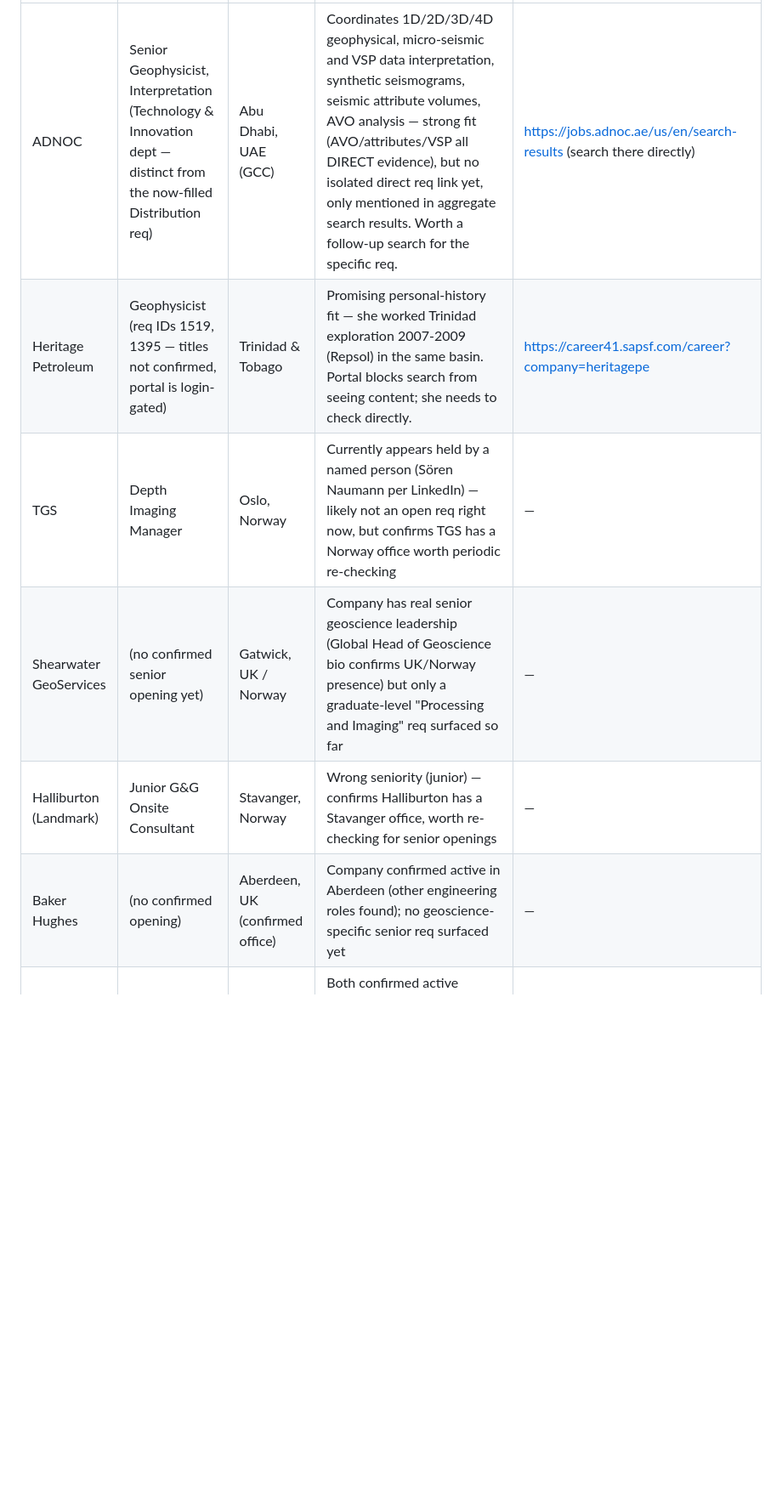
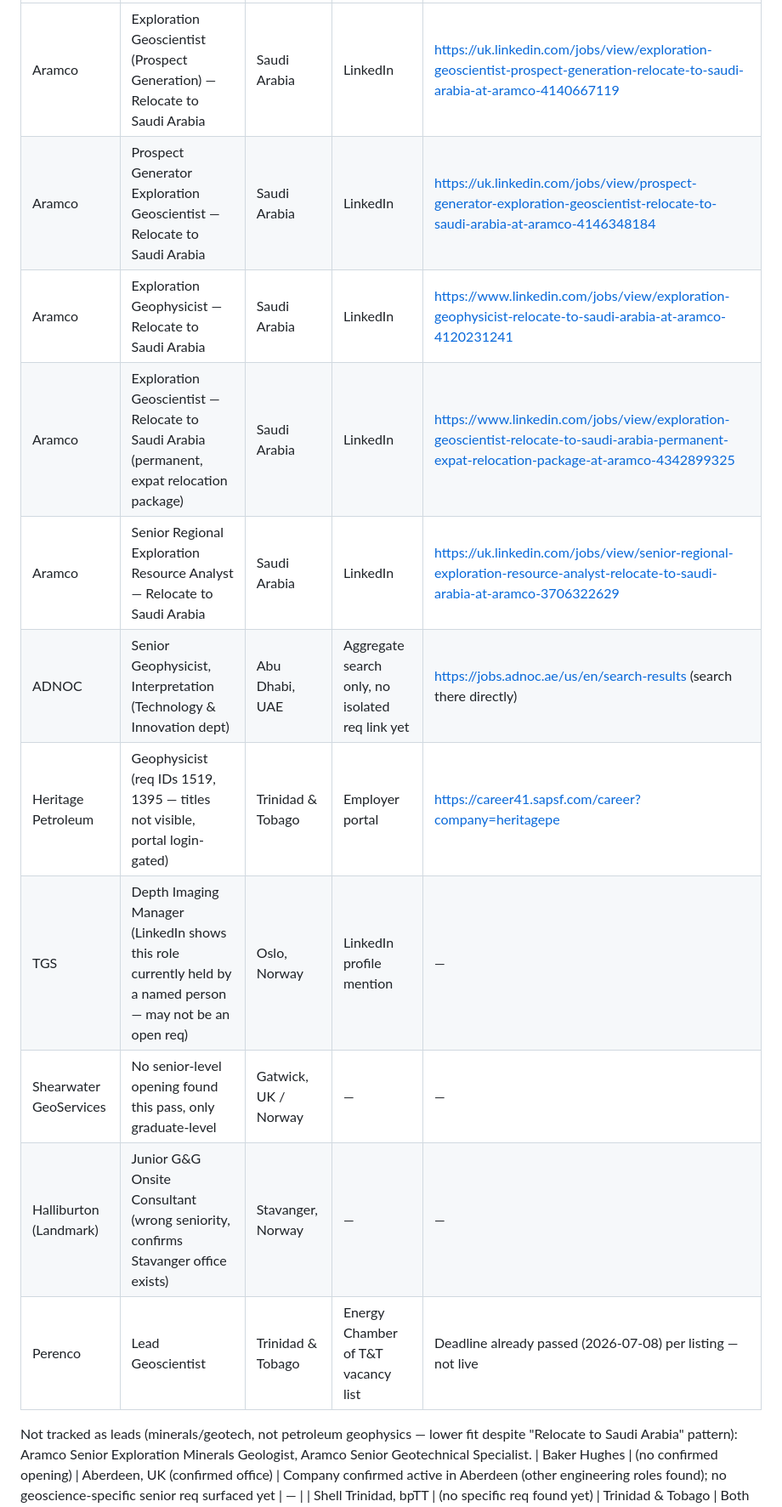
Before and after one commit to aleeseyon/GEOP592, a Markdown page: jobs/geoscience_job_watch.md, the part around one of its changes. Shown at 85% size. Drawn GitHub-style; blank space fills up the shorter version.

```diff
--- a/jobs/geoscience_job_watch.md
+++ b/jobs/geoscience_job_watch.md
@@ -100,9 +99,19 @@ Europe/Trinidad operators.
 |---|---|---|---|---|
-| ADNOC | Senior Geophysicist, Interpretation (Technology & Innovation dept — distinct from the now-filled Distribution req) | Abu Dhabi, UAE (GCC) | Coordinates 1D/2D/3D/4D geophysical, micro-seismic and VSP data interpretation, synthetic seismograms, seismic attribute volumes, AVO analysis — strong fit (AVO/attributes/VSP all DIRECT evidence), but no isolated direct req link yet, only mentioned in aggregate search results. Worth a follow-up search for the specific req. | https://jobs.adnoc.ae/us/en/search-results (search there directly) |
-| Heritage Petroleum | Geophysicist (req IDs 1519, 1395 — titles not confirmed, portal is login-gated) | Trinidad & Tobago | Promising personal-history fit — she worked Trinidad exploration 2007-2009 (Repsol) in the same basin. Portal blocks search from seeing content; she needs to check directly. | https://career41.sapsf.com/career?company=heritagepe |
-| TGS | Depth Imaging Manager | Oslo, Norway | Currently appears held by a named person (Sören Naumann per LinkedIn) — likely not an open req right now, but confirms TGS has a Norway office worth periodic re-checking | — |
-| Shearwater GeoServices | (no confirmed senior opening yet) | Gatwick, UK / Norway | Company has real senior geoscience leadership (Global Head of Geoscience bio confirms UK/Norway presence) but only a graduate-level "Processing and Imaging" req surfaced so far | — |
-| Halliburton (Landmark) | Junior G&G Onsite Consultant | Stavanger, Norway | Wrong seniority (junior) — confirms Halliburton has a Stavanger office, worth re-checking for senior openings | — |
+| Aramco | Exploration Geoscientist (Prospect Generation) — Relocate to Saudi Arabia | Saudi Arabia | LinkedIn | https://uk.linkedin.com/jobs/view/exploration-geoscientist-prospect-generation-relocate-to-saudi-arabia-at-aramco-4140667119 |
+| Aramco | Prospect Generator Exploration Geoscientist — Relocate to Saudi Arabia | Saudi Arabia | LinkedIn | https://uk.linkedin.com/jobs/view/prospect-generator-exploration-geoscientist-relocate-to-saudi-arabia-at-aramco-4146348184 |
+| Aramco | Exploration Geophysicist — Relocate to Saudi Arabia | Saudi Arabia | LinkedIn | https://www.linkedin.com/jobs/view/exploration-geophysicist-relocate-to-saudi-arabia-at-aramco-4120231241 |
+| Aramco | Exploration Geoscientist — Relocate to Saudi Arabia (permanent, expat relocation package) | Saudi Arabia | LinkedIn | https://www.linkedin.com/jobs/view/exploration-geoscientist-relocate-to-saudi-arabia-permanent-expat-relocation-package-at-aramco-4342899325 |
+| Aramco | Senior Regional Exploration Resource Analyst — Relocate to Saudi Arabia | Saudi Arabia | LinkedIn | https://uk.linkedin.com/jobs/view/senior-regional-exploration-resource-analyst-relocate-to-saudi-arabia-at-aramco-3706322629 |
+| ADNOC | Senior Geophysicist, Interpretation (Technology & Innovation dept) | Abu Dhabi, UAE | Aggregate search only, no isolated req link yet | https://jobs.adnoc.ae/us/en/search-results (search there directly) |
+| Heritage Petroleum | Geophysicist (req IDs 1519, 1395 — titles not visible, portal login-gated) | Trinidad & Tobago | Employer portal | https://career41.sapsf.com/career?company=heritagepe |
+| TGS | Depth Imaging Manager (LinkedIn shows this role currently held by a named person — may not be an open req) | Oslo, Norway | LinkedIn profile mention | — |
+| Shearwater GeoServices | No senior-level opening found this pass, only graduate-level | Gatwick, UK / Norway | — | — |
+| Halliburton (Landmark) | Junior G&G Onsite Consultant (wrong seniority, confirms Stavanger office exists) | Stavanger, Norway | — | — |
+| Perenco | Lead Geoscientist | Trinidad & Tobago | Energy Chamber of T&T vacancy list | Deadline already passed (2026-07-08) per listing — not live |
+
+Not tracked as leads (minerals/geotech, not petroleum geophysics — lower
+fit despite "Relocate to Saudi Arabia" pattern): Aramco Senior Exploration
+Minerals Geologist, Aramco Senior Geotechnical Specialist.
 | Baker Hughes | (no confirmed opening) | Aberdeen, UK (confirmed office) | Company confirmed active in Aberdeen (other engineering roles found); no geoscience-specific senior req surfaced yet | — |
 | Shell Trinidad, bpTT | (no specific req found yet) | Trinidad & Tobago | Both confirmed active employers of geoscientists/geophysicists in Trinidad; general careers pages only so far, no specific req isolated | https://www.shell.com.tt/careers.html |
 
```
Also changed, not shown: other parts of jobs/geoscience_job_watch.md (+39 -25 lines).
